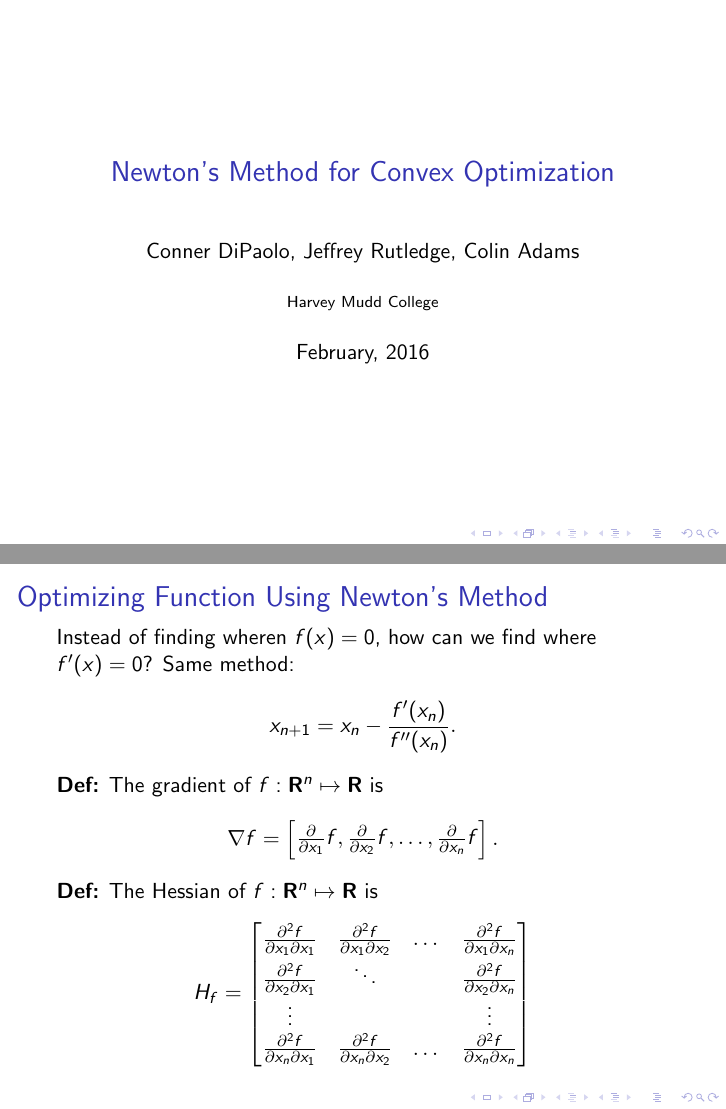
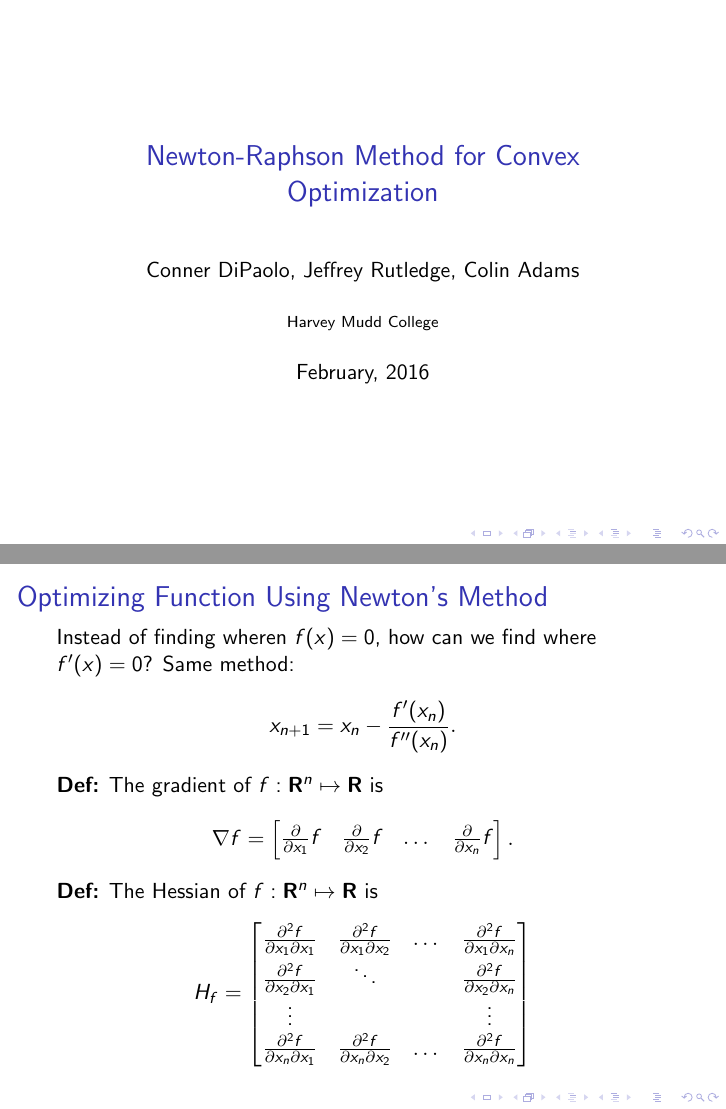
Before and after one commit to cdipaolo/newtons_method, LaTeX slides (presentation.tex): pages 1 and 7 of 9, joined at a grey line. Compiled offline with pdfLaTeX.

Commit message:
Update gradient definition and title

```diff
--- a/presentation.tex
+++ b/presentation.tex
@@ -7,7 +7,7 @@
 \newcommand{\pp}[2]{\frac{\partial^2 f}{\partial #1 \partial #2}}
 
 %% Title Information %%
-\title{Newton's Method for Convex Optimization}
+\title{Newton-Raphson Method for Convex Optimization}
 \author{Conner DiPaolo, Jeffrey Rutledge, Colin Adams}
 \institute{Harvey Mudd College}
 \date{February, 2016}
@@ -70,7 +70,7 @@
     \]
     \textbf{Def:} The gradient of $f: \RR^n \mapsto \RR$ is
     \[
-        \nabla f = \m{\frac{\partial}{\partial x_1}f, \frac{\partial}{\partial x_2}f, \dots, \frac{\partial}{\partial x_n}f}.
+        \nabla f = \m{\frac{\partial}{\partial x_1}f & \frac{\partial}{\partial x_2}f & \dots & \frac{\partial}{\partial x_n}f}.
     \]
     \textbf{Def:} The Hessian of $f: \RR^n \mapsto \RR$ is
     \[
```
Also changed, not shown: presentation.pdf, 1 other file.
